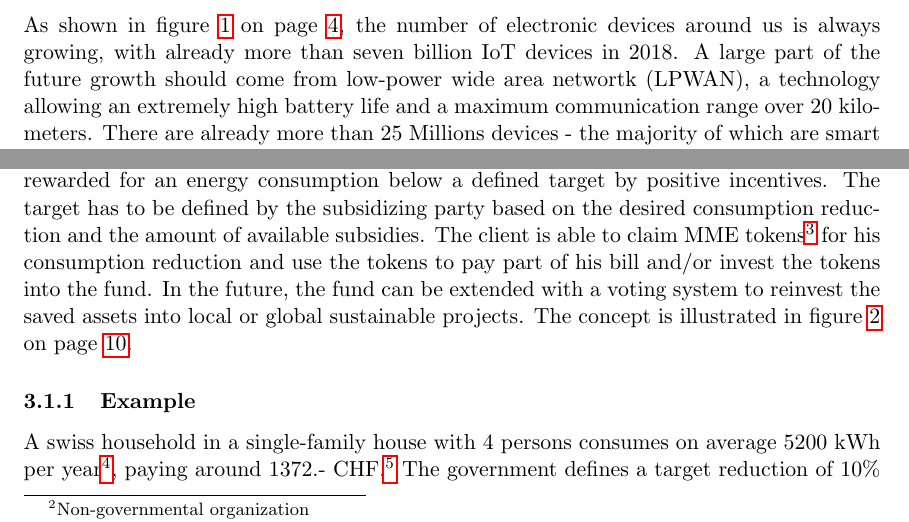
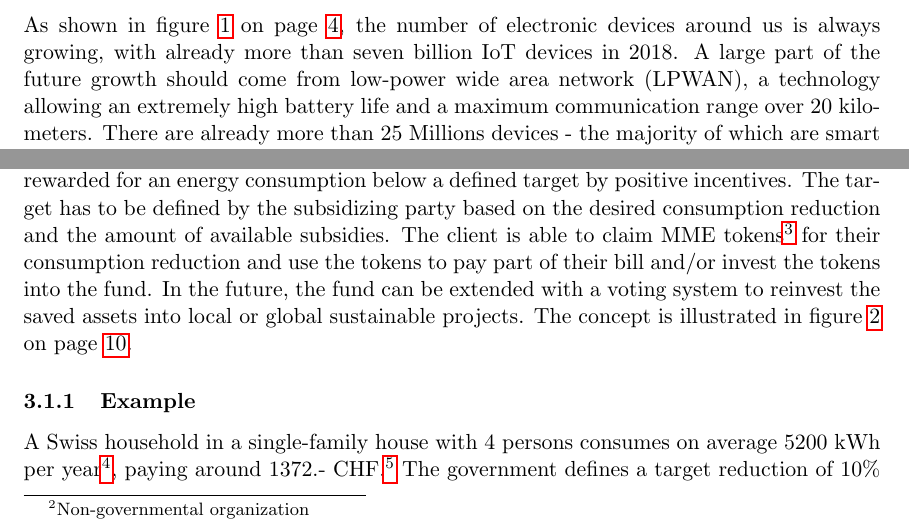
Before and after one commit to maede97/MinusMinusEnergy, a LaTeX document (doc/report/reportMinusMinusEnergy.tex): two parts of pages 4 and 8 of 20, joined at a grey line, cut so that both start at the same text. Compiled offline with pdfLaTeX.

Commit message:
more language changes

```diff
--- a/doc/report/reportMinusMinusEnergy.tex
+++ b/doc/report/reportMinusMinusEnergy.tex
@@ -80,6 +80,6 @@ Explained by Satoshi Nakamoto in 2008 with a paper about Bitcoin, the blockchain
 The well-known Bitcoin is just one use case of the blockchain technology. There is a whole world beyond cryptocurrencies that could benefit from the unique confluence of smart contracts and smart devices.\\\\
 Smart contracts are user-defined programs or protocols that can be automatically enforced once certain preconditions are met. Those executable programs define rules for writing in the distributed ledger, without the need of any centralized control. Building trust in a distributed environment will change the way we share information, interact with each other and thus do business, especially in the IoT industry.\cite{2}\\\\
-As shown in figure \ref{img_state} on page \pageref{img_state}, the number of electronic devices around us is always growing, with already more than seven billion IoT devices in 2018. A large part of the future growth should come from low-power wide area networtk (LPWAN), a technology allowing an extremely high battery life and a maximum communication range over 20 kilometers. There are already more than 25 Millions devices - the majority of which are smart meters - connected through LPWAN, and this number should increase to more than two billion devices by 2025.\\
+As shown in figure \ref{img_state} on page \pageref{img_state}, the number of electronic devices around us is always growing, with already more than seven billion IoT devices in 2018. A large part of the future growth should come from low-power wide area network (LPWAN), a technology allowing an extremely high battery life and a maximum communication range over 20 kilometers. There are already more than 25 Millions devices - the majority of which are smart meters - connected through LPWAN, and this number should increase to more than two billion devices by 2025.\\
 
 \begin{figure}[H]
 	\begin{center}
@@ -117,10 +117,10 @@ To design a realistic and working solution to the given challenge by SwissEnergy
 	\item The local energy producer can be trusted
 	\item The end consumer are not able to physically manipulate the smart meters
 \end{enumerate}
-The basic concept of our solution is built upon the idea that the end consumer (client) is rewarded for an energy consumption below a defined target by positive incentives. The target has to be defined by the subsidizing party based on the desired consumption reduction and the amount of available subsidies. The client is able to claim MME tokens\footnote{MinusMinusEnergy tokens} for his consumption reduction and use the tokens to pay part of his bill and/or invest the tokens into the fund. In the future, the fund can be extended with a voting system to reinvest the saved assets into local or global sustainable projects. The concept is illustrated in figure \ref{img_concept} on page \pageref{img_concept}.
+The basic concept of our solution is built upon the idea that the end consumer (client) is rewarded for an energy consumption below a defined target by positive incentives. The target has to be defined by the subsidizing party based on the desired consumption reduction and the amount of available subsidies. The client is able to claim MME tokens\footnote{MinusMinusEnergy tokens} for their consumption reduction and use the tokens to pay part of their bill and/or invest the tokens into the fund. In the future, the fund can be extended with a voting system to reinvest the saved assets into local or global sustainable projects. The concept is illustrated in figure \ref{img_concept} on page \pageref{img_concept}.
 
 \subsubsection{Example}
-A swiss household in a single-family house with 4 persons consumes on average 5200 kWh per year\footnote{\href{https://www.bundespublikationen.admin.ch/cshop_mimes_bbl/2C/2C59E545D7371ED5BB89418480F1B62D.pdf}{Bundespublikationen 805.902.D}}, paying around 1372.- CHF.\footnote{\href{https://www.ewz.ch/content/dam/ewz/services/dokumentencenter/energie-beziehen/dokumente/gruener-strom-fuer-mein-zuhause/stromtarif-2018-zh-private.pdf}{EWZ Zürich}: 26.39 Rp./kWh} The government defines a target reduction of 10\% of the average energy consumption equal to a reduction of 84.8 kg CO\textsubscript{2}\footnote{\href{https://www.bafu.admin.ch/bafu/de/home/suche.html\#R071-1222}{BAFU R071-1222}: 169 g CO$_2$/kWh} per year and subsidizes a maximum of 120.- CHF per household.
+A Swiss household in a single-family house with 4 persons consumes on average 5200 kWh per year\footnote{\href{https://www.bundespublikationen.admin.ch/cshop_mimes_bbl/2C/2C59E545D7371ED5BB89418480F1B62D.pdf}{Bundespublikationen 805.902.D}}, paying around 1372.- CHF.\footnote{\href{https://www.ewz.ch/content/dam/ewz/services/dokumentencenter/energie-beziehen/dokumente/gruener-strom-fuer-mein-zuhause/stromtarif-2018-zh-private.pdf}{EWZ Zürich}: 26.39 Rp./kWh} The government defines a target reduction of 10\% of the average energy consumption equal to a reduction of 84.8 kg CO\textsubscript{2}\footnote{\href{https://www.bafu.admin.ch/bafu/de/home/suche.html\#R071-1222}{BAFU R071-1222}: 169 g CO$_2$/kWh} per year and subsidizes a maximum of 120.- CHF per household.
 \begin{table}[h]
 \begin{center}
 %\begin{wraptable}{r}{4cm}
```
Also changed, not shown: doc/report/reportMinusMinusEnergy.pdf, doc/report/reportMinusMinusEnergy.tex (6 more changed lines).
